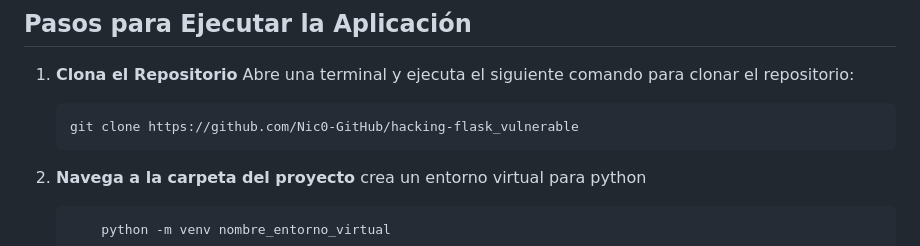
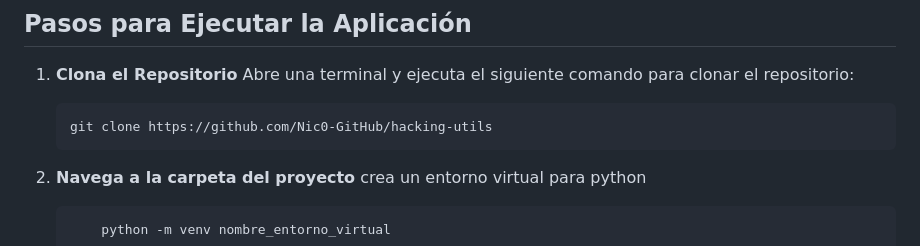
Before and after one commit to Nic0-GitHub/hacking-utils, a Markdown page: flask_vulnerable/README.md, the part around the change. GitHub-like rendering.

Commit message:
Ajusto url para el tutorial de README.md

````diff
--- a/flask_vulnerable/README.md
+++ b/flask_vulnerable/README.md
@@ -11,7 +11,7 @@ Asegúrate de tener instalado lo siguiente en tu sistema:
    Abre una terminal y ejecuta el siguiente comando para clonar el repositorio:
 
    ```bash
-   git clone https://github.com/Nic0-GitHub/hacking-flask_vulnerable
+   git clone https://github.com/Nic0-GitHub/hacking-utils
    ```
 2. **Navega a la carpeta del proyecto**
     crea un entorno virtual para python
````
